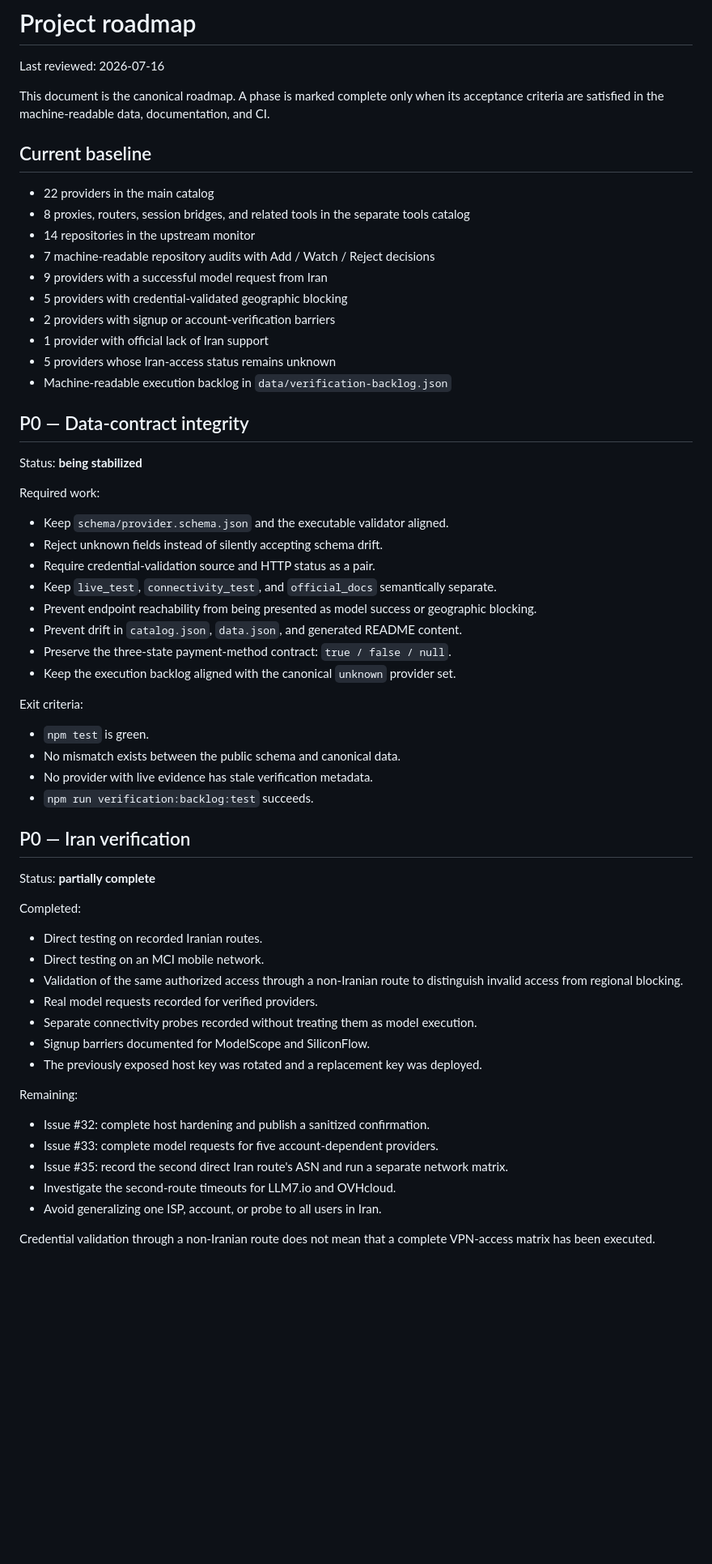
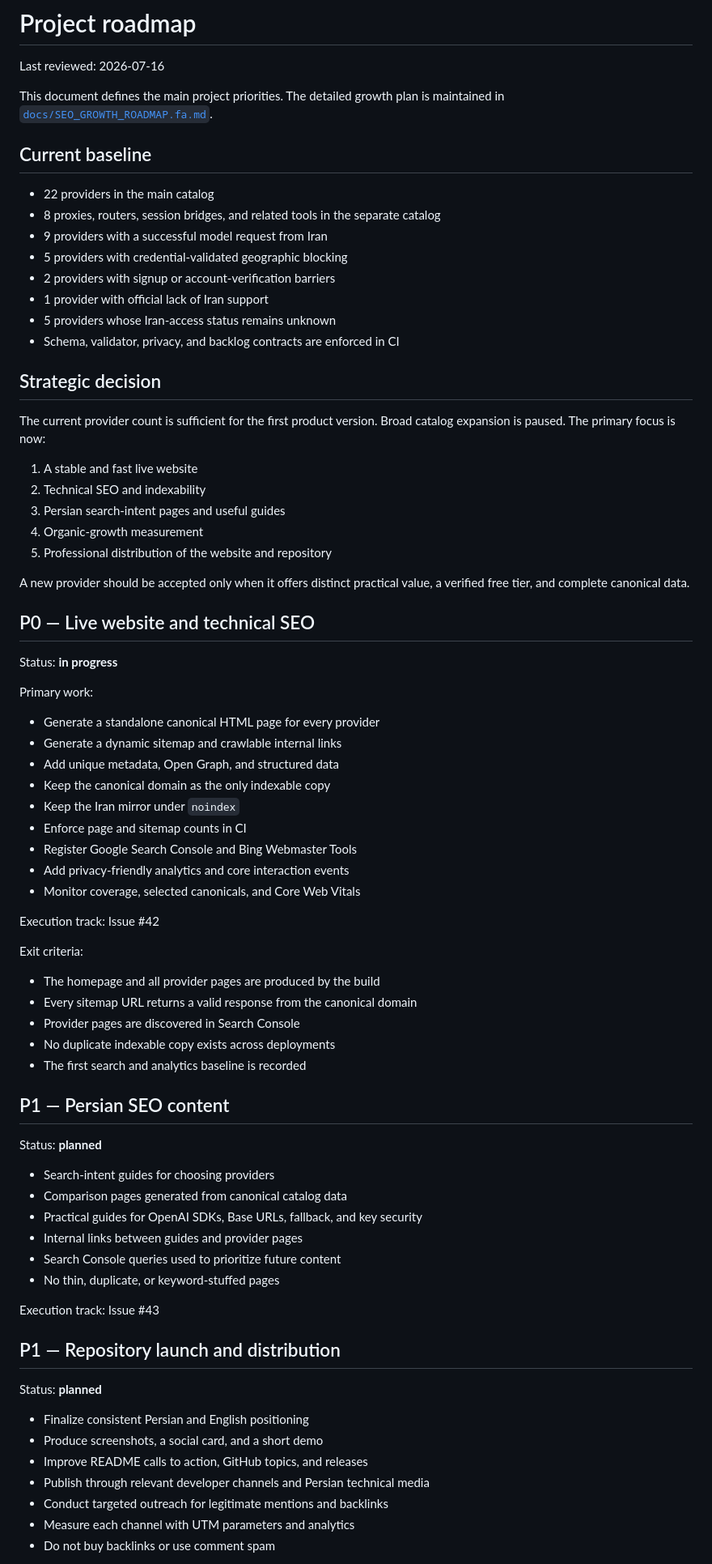
Before and after one commit to alirezasafaei-dev/awesome-free-llm-apis-ir, a Markdown page: docs/ROADMAP.en.md, the part around one of its changes. Shown at 81% size. GitHub-like rendering; blank space fills up the shorter version.

Commit message:
docs(roadmap): align English roadmap with growth focus

```diff
--- a/docs/ROADMAP.en.md
+++ b/docs/ROADMAP.en.md
@@ -2,64 +2,79 @@
 
 Last reviewed: 2026-07-16
 
-This document is the canonical roadmap. A phase is marked complete only when its acceptance criteria are satisfied in the machine-readable data, documentation, and CI.
+This document defines the main project priorities. The detailed growth plan is maintained in [`docs/SEO_GROWTH_ROADMAP.fa.md`](SEO_GROWTH_ROADMAP.fa.md).
 
 ## Current baseline
 
 - 22 providers in the main catalog
-- 8 proxies, routers, session bridges, and related tools in the separate tools catalog
-- 14 repositories in the upstream monitor
-- 7 machine-readable repository audits with Add / Watch / Reject decisions
+- 8 proxies, routers, session bridges, and related tools in the separate catalog
 - 9 providers with a successful model request from Iran
 - 5 providers with credential-validated geographic blocking
 - 2 providers with signup or account-verification barriers
 - 1 provider with official lack of Iran support
 - 5 providers whose Iran-access status remains unknown
-- Machine-readable execution backlog in `data/verification-backlog.json`
+- Schema, validator, privacy, and backlog contracts are enforced in CI
 
-## P0 — Data-contract integrity
+## Strategic decision
 
-Status: **being stabilized**
+The current provider count is sufficient for the first product version. Broad catalog expansion is paused. The primary focus is now:
 
-Required work:
+1. A stable and fast live website
+2. Technical SEO and indexability
+3. Persian search-intent pages and useful guides
+4. Organic-growth measurement
+5. Professional distribution of the website and repository
 
-- Keep `schema/provider.schema.json` and the executable validator aligned.
-- Reject unknown fields instead of silently accepting schema drift.
-- Require credential-validation source and HTTP status as a pair.
-- Keep `live_test`, `connectivity_test`, and `official_docs` semantically separate.
-- Prevent endpoint reachability from being presented as model success or geographic blocking.
-- Prevent drift in `catalog.json`, `data.json`, and generated README content.
-- Preserve the three-state payment-method contract: `true / false / null`.
-- Keep the execution backlog aligned with the canonical `unknown` provider set.
+A new provider should be accepted only when it offers distinct practical value, a verified free tier, and complete canonical data.
+
+## P0 — Live website and technical SEO
+
+Status: **in progress**
+
+Primary work:
+
+- Generate a standalone canonical HTML page for every provider
+- Generate a dynamic sitemap and crawlable internal links
+- Add unique metadata, Open Graph, and structured data
+- Keep the canonical domain as the only indexable copy
+- Keep the Iran mirror under `noindex`
+- Enforce page and sitemap counts in CI
+- Register Google Search Console and Bing Webmaster Tools
+- Add privacy-friendly analytics and core interaction events
+- Monitor coverage, selected canonicals, and Core Web Vitals
+
+Execution track: Issue #42
 
 Exit criteria:
 
-- `npm test` is green.
-- No mismatch exists between the public schema and canonical data.
-- No provider with live evidence has stale verification metadata.
-- `npm run verification:backlog:test` succeeds.
+- The homepage and all provider pages are produced by the build
+- Every sitemap URL returns a valid response from the canonical domain
+- Provider pages are discovered in Search Console
+- No duplicate indexable copy exists across deployments
+- The first search and analytics baseline is recorded
 
-## P0 — Iran verification
+## P1 — Persian SEO content
 
-Status: **partially complete**
+Status: **planned**
 
-Completed:
+- Search-intent guides for choosing providers
+- Comparison pages generated from canonical catalog data
+- Practical guides for OpenAI SDKs, Base URLs, fallback, and key security
+- Internal links between guides and provider pages
+- Search Console queries used to prioritize future content
+- No thin, duplicate, or keyword-stuffed pages
 
-- Direct testing on recorded Iranian routes.
-- Direct testing on an MCI mobile network.
-- Validation of the same authorized access through a non-Iranian route to distinguish invalid access from regional blocking.
-- Real model requests recorded for verified providers.
-- Separate connectivity probes recorded without treating them as model execution.
-- Signup barriers documented for ModelScope and SiliconFlow.
-- The previously exposed host key was rotated and a replacement key was deployed.
+Execution track: Issue #43
 
-Remaining:
+## P1 — Repository launch and distribution
 
-- Issue #32: complete host hardening and publish a sanitized confirmation.
-- Issue #33: complete model requests for five account-dependent providers.
-- Issue #35: record the second direct Iran route's ASN and run a separate network matrix.
-- Investigate the second-route timeouts for LLM7.io and OVHcloud.
-- Avoid generalizing one ISP, account, or probe to all users in Iran.
+Status: **planned**
 
-Credential validation through a non-Iranian route does not mean that a complete VPN-access matrix has been executed.
+- Finalize consistent Persian and English positioning
+- Produce screenshots, a social card, and a short demo
+- Improve README calls to action, GitHub topics, and releases
+- Publish through relevant developer channels and Persian technical media
+- Conduct targeted outreach for legitimate mentions and backlinks
+- Measure each channel with UTM parameters and analytics
+- Do not buy backlinks or use comment spam
 
```
Also changed, not shown: other parts of docs/ROADMAP.en.md (+23 -45 lines).
